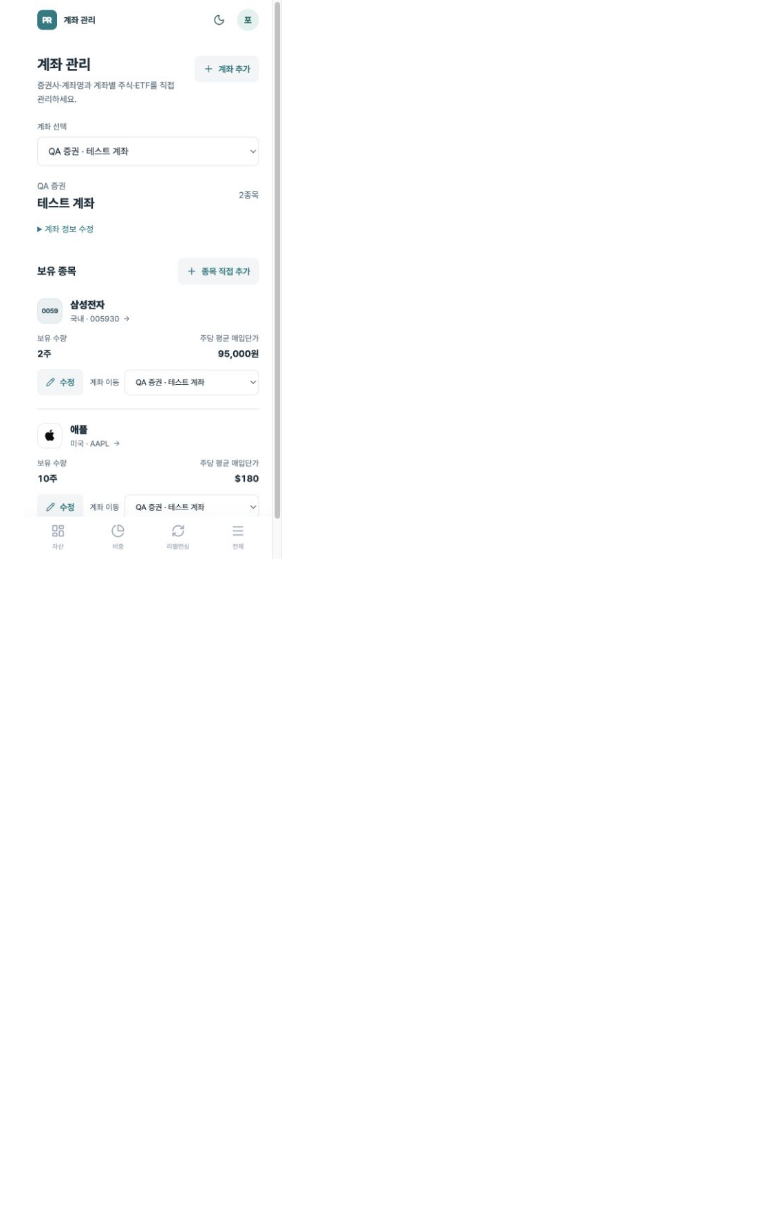
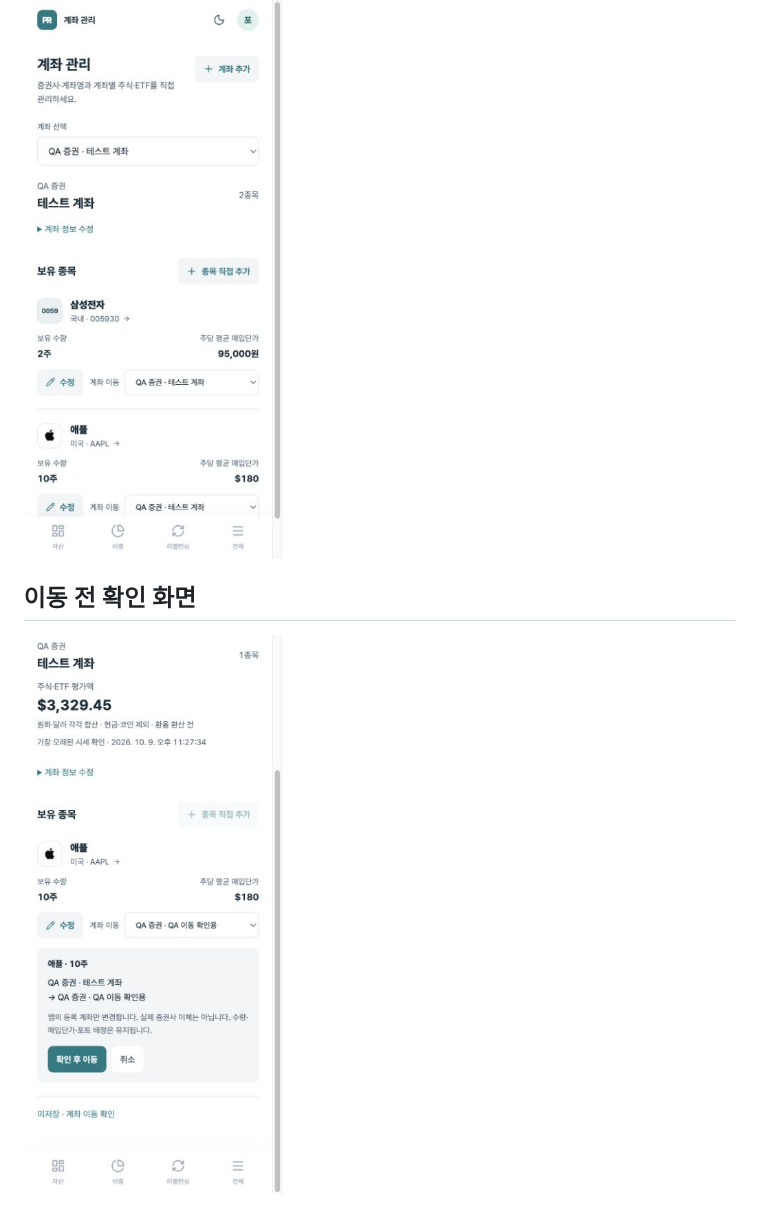
Before and after one commit to PROMLEE/pf, a Markdown page: docs/ACCOUNT_MANAGEMENT.md, the part around one of its changes. GitHub-like rendering; pictures changed too: docs/screenshots/mobile-account-move-review-20261010.png (added); blank space fills up the shorter version.

```diff
--- a/docs/ACCOUNT_MANAGEMENT.md
+++ b/docs/ACCOUNT_MANAGEMENT.md
@@ -34,3 +42,7 @@
 ![PC 계좌 관리](screenshots/desktop-account-management-20261009.png)
 
 ![모바일 계좌별 종목 관리](screenshots/mobile-account-management-20261009.png)
+
+## 이동 전 확인 화면
+
+![모바일 계좌 이동 확인](screenshots/mobile-account-move-review-20261010.png)
```
Also changed, not shown: other parts of docs/ACCOUNT_MANAGEMENT.md (+11 -3 lines), docs/ACCOUNT_MANAGEMENT_UX.md (added, +28 -0 lines), docs/README.md (+3 -1 lines), docs/screenshots/README.md (+2 -0 lines), 6 other files.
